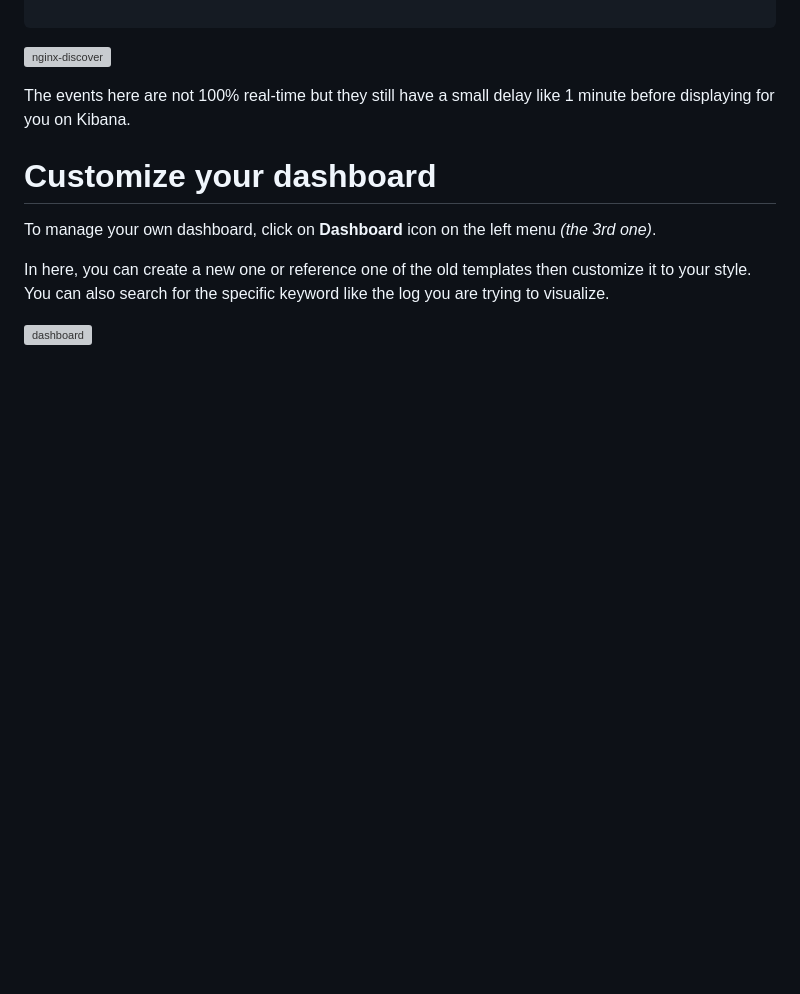
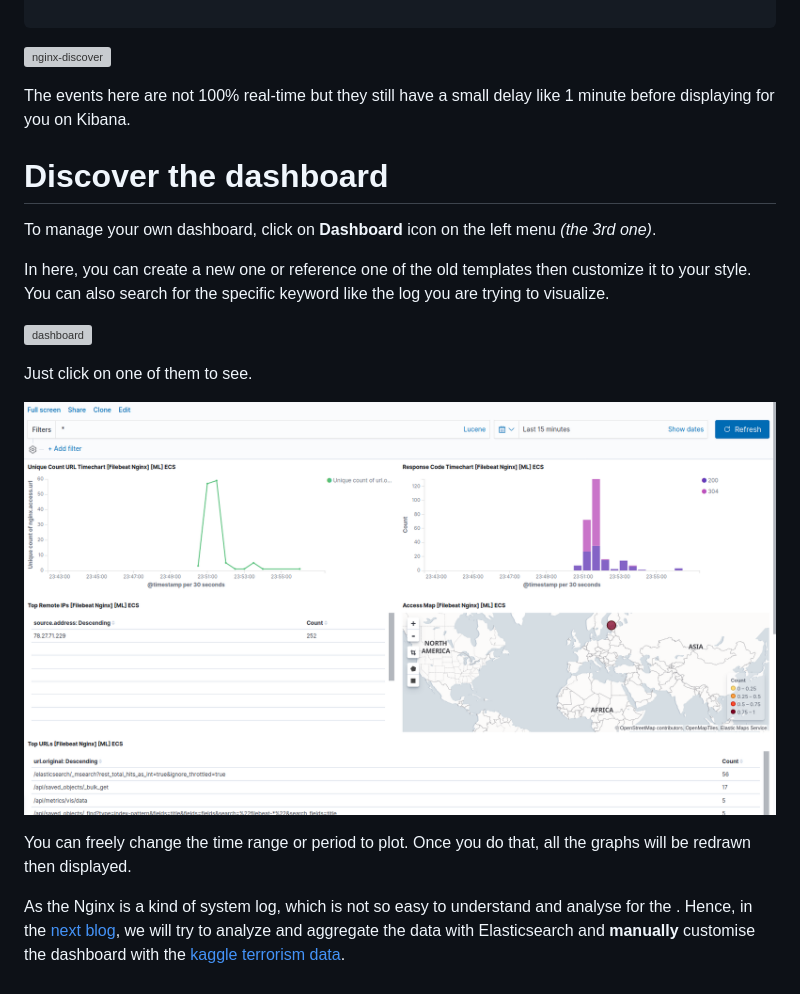
Before and after one commit to tuminguyen/hmnguyen.github.io, a Markdown page: markdown/blog_6.md, the part around the change. Drawn GitHub-style; pictures changed too: image/template-dashboard.png (added); blank space fills up the shorter version; grey boxes are pictures that could not be loaded.

Commit message:
update blog 6

```diff
--- a/markdown/blog_6.md
+++ b/markdown/blog_6.md
@@ -99,10 +99,18 @@ green open .kibana_1                        8aTthMvLT3WsvvaENsXPcA 1 1 613 35 81
 The events here are not 100% real-time but they still have a small delay like 1 minute before displaying for you on Kibana.
 
 
-# Customize your dashboard
+# Discover the dashboard
 
 To manage your own dashboard, click on **Dashboard** icon on the left menu _(the 3rd one)_.
 
 In here, you can create a new one or reference one of the old templates then customize it to your style. You can also search for the specific keyword like the log you are trying to visualize.
 
 ![dashboard](../image/search-nginx-dashboard.png)
+
+Just click on one of them to see.
+
+![templates-dash](../image/template-dashboard.png)
+
+You can freely change the time range or period to plot. Once you do that, all the graphs will be redrawn then displayed.
+
+As the Nginx is a kind of system log, which is not so easy to understand and analyse for the . Hence, in the [next blog](https://tuminguyen.github.io/hmnguyen.github.io/blog_detail.html?id=7), we will try to analyze and aggregate the data with Elasticsearch and **manually** customise the dashboard with the [kaggle terrorism data](https://www.kaggle.com/ash316/terrorism-around-the-world).
```
